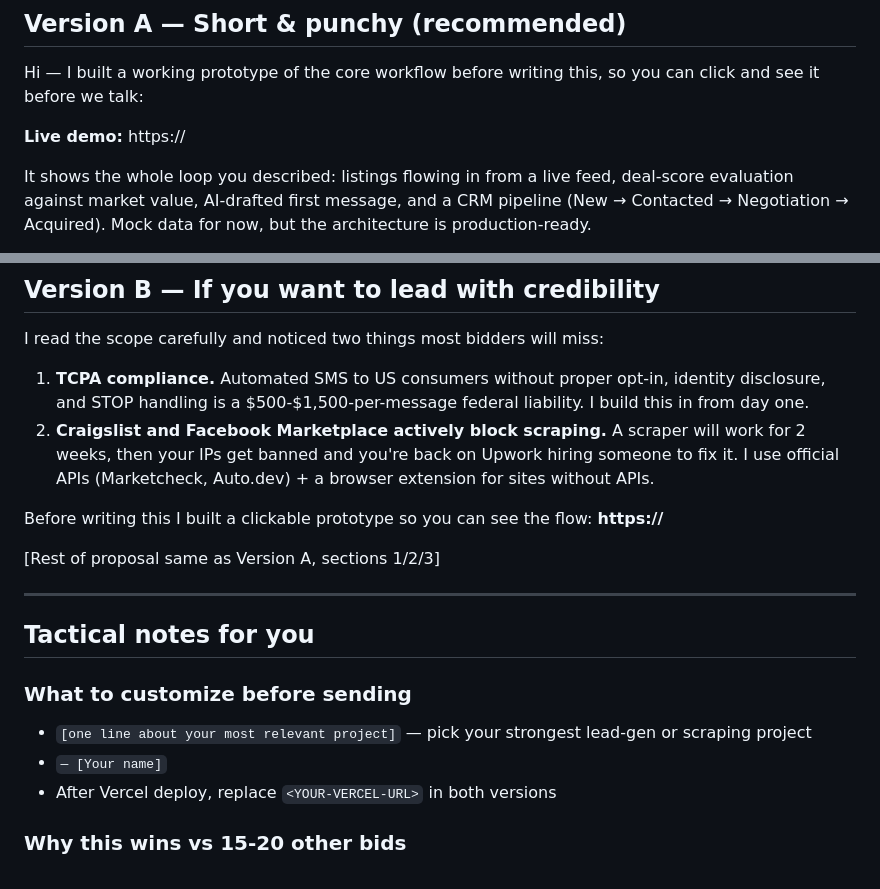
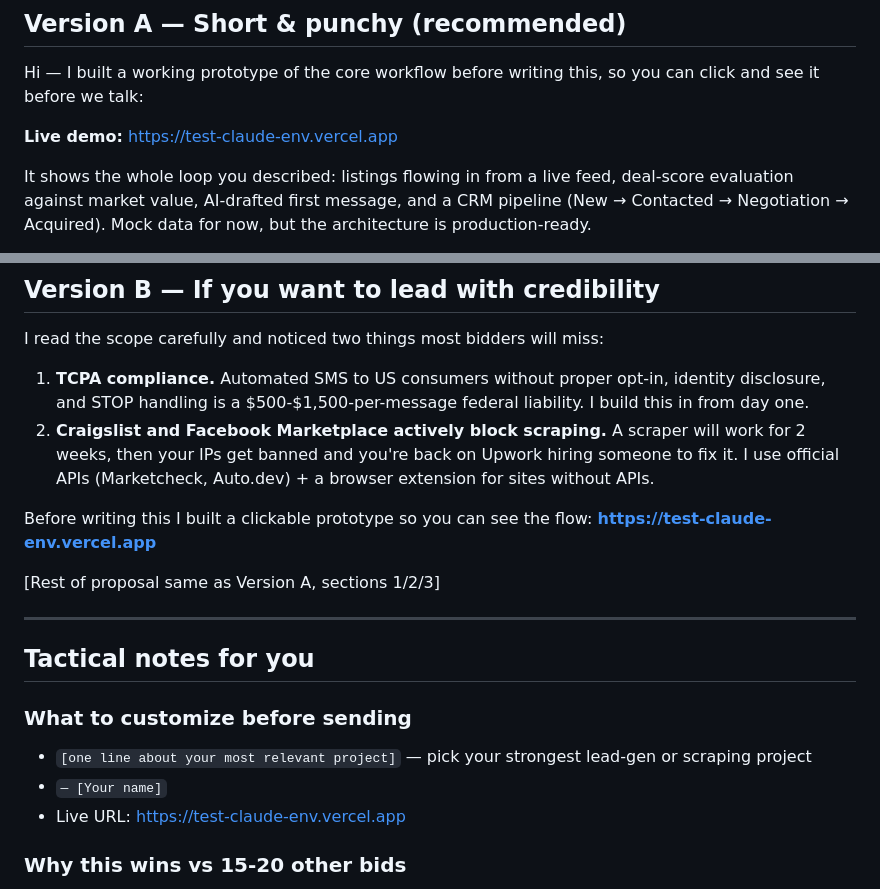
Before and after one commit to berdyshevol/test-claude-env, a Markdown page: PROPOSAL.md, 2 parts joined by grey strips. Drawn GitHub-style.

Commit message:
Update PROPOSAL.md with live Vercel demo URL

```diff
--- a/PROPOSAL.md
+++ b/PROPOSAL.md
@@ -9,7 +9,7 @@
 
 Hi — I built a working prototype of the core workflow before writing this, so you can click and see it before we talk:
 
-**Live demo:** https://<YOUR-VERCEL-URL>
+**Live demo:** https://test-claude-env.vercel.app
 
 It shows the whole loop you described: listings flowing in from a live feed, deal-score evaluation against market value, AI-drafted first message, and a CRM pipeline (New → Contacted → Negotiation → Acquired). Mock data for now, but the architecture is production-ready.
 
@@ -45,7 +45,7 @@ I read the scope carefully and noticed two things most bidders will miss:
 2. **Craigslist and Facebook Marketplace actively block scraping.** A scraper will work for 2 weeks, then your IPs get banned and you're back on Upwork hiring someone to fix it. I use official APIs (Marketcheck, Auto.dev) + a browser extension for sites without APIs.
 
 Before writing this I built a clickable prototype so you can see the flow:
-**https://<YOUR-VERCEL-URL>**
+**https://test-claude-env.vercel.app**
 
 [Rest of proposal same as Version A, sections 1/2/3]
 
@@ -56,7 +56,7 @@ Before writing this I built a clickable prototype so you can see the flow:
 ### What to customize before sending
 - `[one line about your most relevant project]` — pick your strongest lead-gen or scraping project
 - `— [Your name]`
-- After Vercel deploy, replace `<YOUR-VERCEL-URL>` in both versions
+- Live URL: https://test-claude-env.vercel.app
 
 ### Why this wins vs 15-20 other bids
 1. **You attached a working demo.** 95% of bidders send a template. You sent a URL.
```
